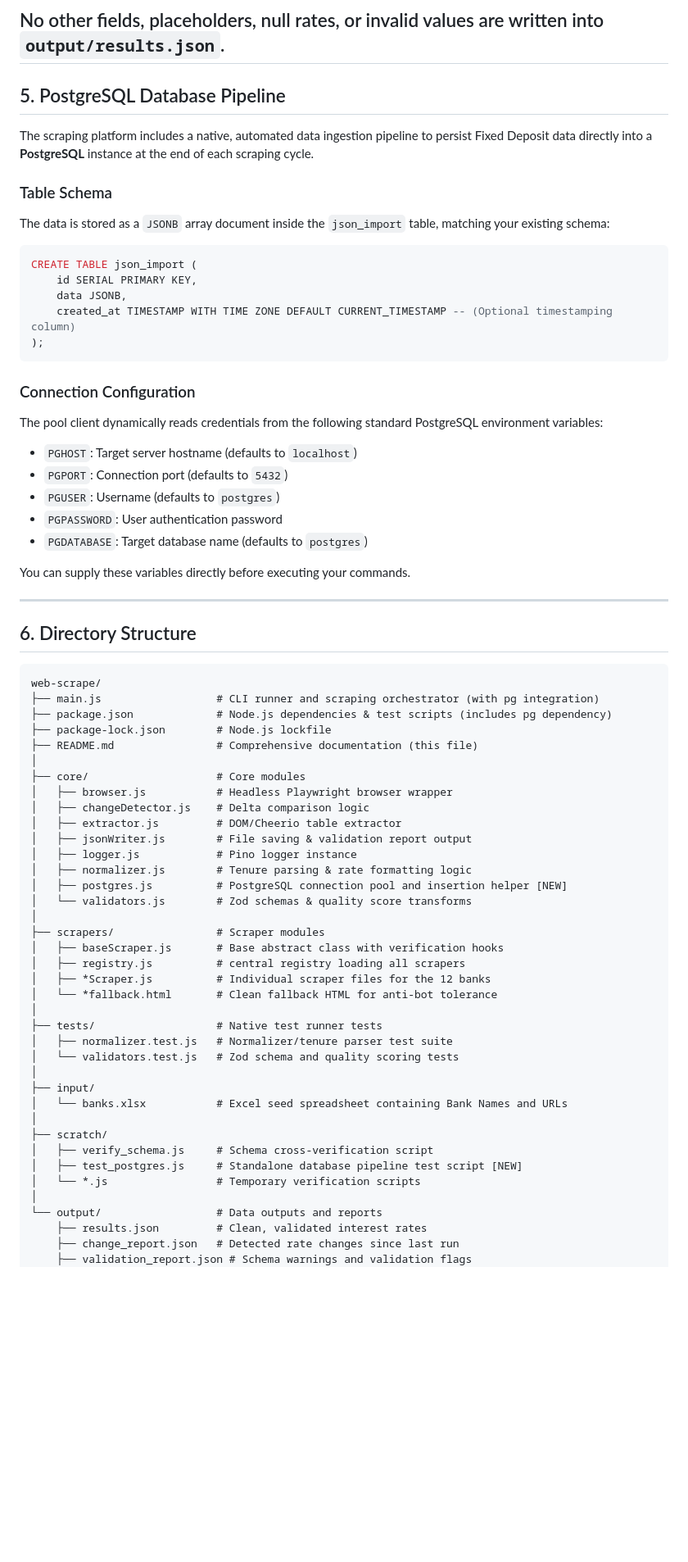
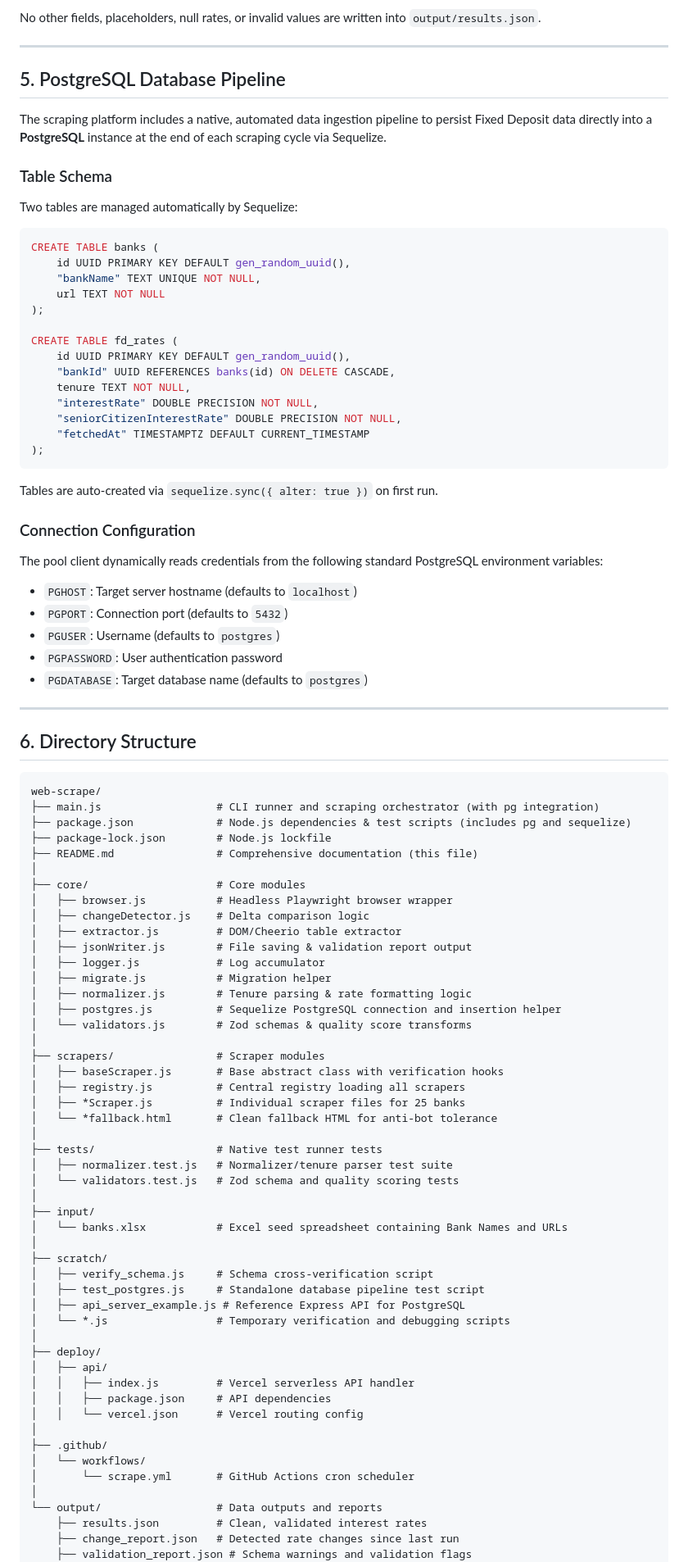
Before and after one commit to yashrao2607/web-scrape, a Markdown page: README.md, the part around one of its changes. Shown at 82% size. Rendered like a GitHub page; blank space fills up the shorter version.

Commit message:
Merge branch 'yash' into main: resolve README conflicts, unify docs

````diff
--- a/README.md
+++ b/README.md
@@ -80,31 +94,44 @@ The final generated data file is stored in `output/results.json`. It is strictly
   - **`senior_citizen_interest_rate`**: Validated interest rate for senior citizens (number).
 
 No other fields, placeholders, null rates, or invalid values are written into `output/results.json`.
+
 ---
 
 ## 5. PostgreSQL Database Pipeline
 
-The scraping platform includes a native, automated data ingestion pipeline to persist Fixed Deposit data directly into a **PostgreSQL** instance at the end of each scraping cycle.
+The scraping platform includes a native, automated data ingestion pipeline to persist Fixed Deposit data directly into a **PostgreSQL** instance at the end of each scraping cycle via Sequelize.
 
 ### Table Schema
-The data is stored as a `JSONB` array document inside the `json_import` table, matching your existing schema:
+
+Two tables are managed automatically by Sequelize:
+
 ```sql
-CREATE TABLE json_import (
-    id SERIAL PRIMARY KEY,
-    data JSONB,
-    created_at TIMESTAMP WITH TIME ZONE DEFAULT CURRENT_TIMESTAMP -- (Optional timestamping column)
+CREATE TABLE banks (
+    id UUID PRIMARY KEY DEFAULT gen_random_uuid(),
+    "bankName" TEXT UNIQUE NOT NULL,
+    url TEXT NOT NULL
+);
+
+CREATE TABLE fd_rates (
+    id UUID PRIMARY KEY DEFAULT gen_random_uuid(),
+    "bankId" UUID REFERENCES banks(id) ON DELETE CASCADE,
+    tenure TEXT NOT NULL,
+    "interestRate" DOUBLE PRECISION NOT NULL,
+    "seniorCitizenInterestRate" DOUBLE PRECISION NOT NULL,
+    "fetchedAt" TIMESTAMPTZ DEFAULT CURRENT_TIMESTAMP
 );
 ```
 
+Tables are auto-created via `sequelize.sync({ alter: true })` on first run.
+
 ### Connection Configuration
+
 The pool client dynamically reads credentials from the following standard PostgreSQL environment variables:
 *   `PGHOST`: Target server hostname (defaults to `localhost`)
 *   `PGPORT`: Connection port (defaults to `5432`)
 *   `PGUSER`: Username (defaults to `postgres`)
 *   `PGPASSWORD`: User authentication password
 *   `PGDATABASE`: Target database name (defaults to `postgres`)
-
-You can supply these variables directly before executing your commands.
 
 ---
 
@@ -113,7 +140,7 @@ You can supply these variables directly before executing your commands.
 ```text
 web-scrape/
 ├── main.js                  # CLI runner and scraping orchestrator (with pg integration)
-├── package.json             # Node.js dependencies & test scripts (includes pg dependency)
+├── package.json             # Node.js dependencies & test scripts (includes pg and sequelize)
 ├── package-lock.json        # Node.js lockfile
 ├── README.md                # Comprehensive documentation (this file)
 │
@@ -122,15 +149,16 @@ web-scrape/
 │   ├── changeDetector.js    # Delta comparison logic
 │   ├── extractor.js         # DOM/Cheerio table extractor
 │   ├── jsonWriter.js        # File saving & validation report output
-│   ├── logger.js            # Pino logger instance
+│   ├── logger.js            # Log accumulator
+│   ├── migrate.js           # Migration helper
 │   ├── normalizer.js        # Tenure parsing & rate formatting logic
-│   ├── postgres.js          # PostgreSQL connection pool and insertion helper [NEW]
+│   ├── postgres.js          # Sequelize PostgreSQL connection and insertion helper
 │   └── validators.js        # Zod schemas & quality score transforms
 │
 ├── scrapers/                # Scraper modules
 │   ├── baseScraper.js       # Base abstract class with verification hooks
-│   ├── registry.js          # central registry loading all scrapers
-│   ├── *Scraper.js          # Individual scraper files for the 12 banks
+│   ├── registry.js          # Central registry loading all scrapers
+│   ├── *Scraper.js          # Individual scraper files for 25 banks
 │   └── *fallback.html       # Clean fallback HTML for anti-bot tolerance
 │
 ├── tests/                   # Native test runner tests
@@ -142,8 +170,19 @@ web-scrape/
 │
 ├── scratch/
 │   ├── verify_schema.js     # Schema cross-verification script
-│   ├── test_postgres.js     # Standalone database pipeline test script [NEW]
-│   └── *.js                 # Temporary verification scripts
+│   ├── test_postgres.js     # Standalone database pipeline test script
+│   ├── api_server_example.js # Reference Express API for PostgreSQL
+│   └── *.js                 # Temporary verification and debugging scripts
+│
+├── deploy/
+│   ├── api/
+│   │   ├── index.js         # Vercel serverless API handler
+│   │   ├── package.json     # API dependencies
+│   │   └── vercel.json      # Vercel routing config
+│
+├── .github/
+│   └── workflows/
+│       └── scrape.yml       # GitHub Actions cron scheduler
 │
 └── output/                  # Data outputs and reports
     ├── results.json         # Clean, validated interest rates
````
Also changed, not shown: other parts of README.md (+33 -12 lines).
